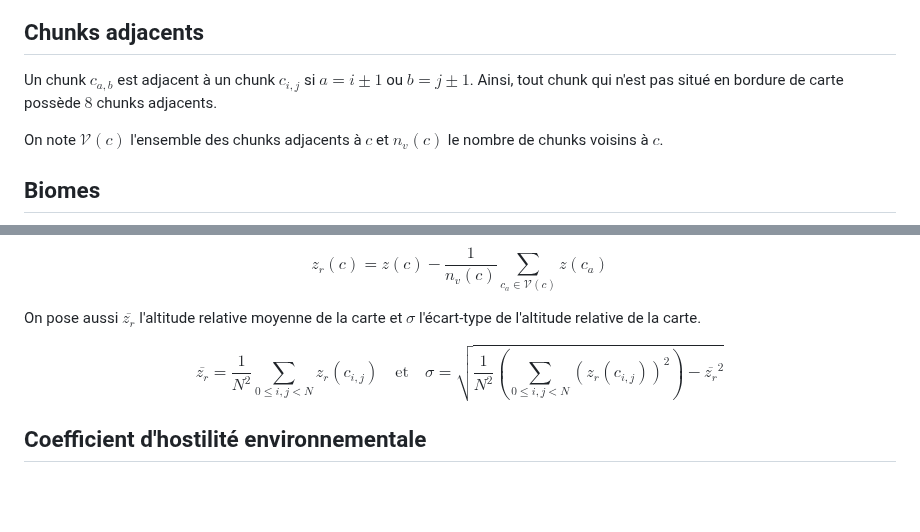
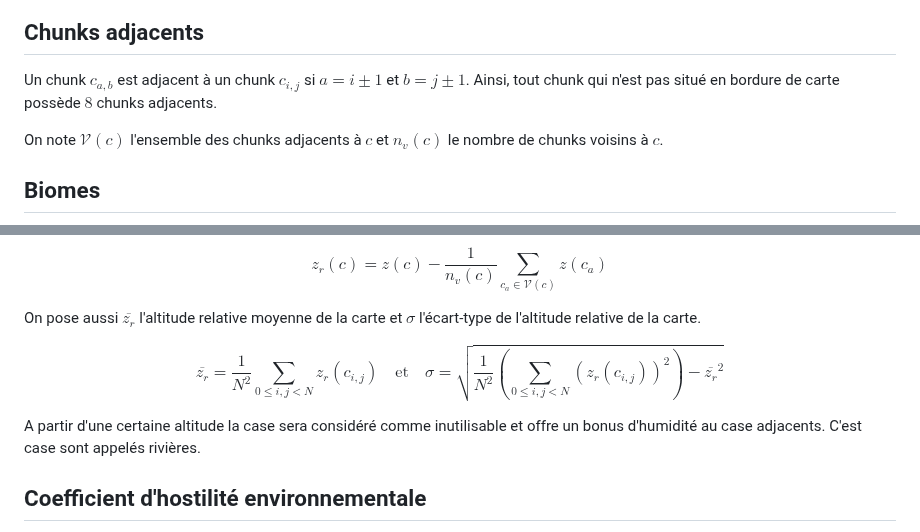
Before and after one commit to chipseater/TIPE, a Markdown page: README.md, 2 parts joined by grey strips. Drawn GitHub-style; blank space fills up the shorter version.

Commit message:
Update README.md
Relecture de une faute et d'une précision. De plus, le bâtiment Atelier conviendrait mieux que Usine.

```diff
--- a/README.md
+++ b/README.md
@@ -21,7 +21,7 @@ La carte est découpée en chunks notés de 4x4 cases. On note $c_{i,j}$ le chun
 
 ## Chunks adjacents
 
-Un chunk $c_{a,b}$ est adjacent à un chunk $c_{i,j}$ si $a = i \pm 1$ ou $b = j \pm 1$. Ainsi, tout chunk qui n'est pas situé en bordure de carte possède $8$ chunks adjacents.
+Un chunk $c_{a,b}$ est adjacent à un chunk $c_{i,j}$ si $a = i \pm 1$ et $b = j \pm 1$. Ainsi, tout chunk qui n'est pas situé en bordure de carte possède $8$ chunks adjacents.
 
 On note $\mathcal V(c)$ l'ensemble des chunks adjacents à $c$ et $n_v(c)$ le nombre de chunks voisins à $c$.
 
@@ -67,6 +67,8 @@ $$z_r(c) = z(c) - \frac{1}{n_v(c)} \sum_{c_a \in \mathcal V(c)} z(c_a)$$
 On pose aussi $\overline{z_r}$ l'altitude relative moyenne de la carte et $\sigma$ l'écart-type de l'altitude relative de la carte.
 
 $$ \overline{z_r} = \frac{1}{N^2} \sum_{0 \le i, j < N} z_r(c_{i,j}) \quad \text{et} \quad \sigma = \sqrt{\frac{1}{N^2}\left(\sum_{0 \le i,j < N}{(z_r(c_{i,j}))^2}\right) - \overline{z_r}^2}$$
+
+A partir d'une certaine altitude la case sera considéré comme inutilisable et offre un bonus d'humidité au case adjacents. C'est case sont appelés rivières.
 
 ## Coefficient d'hostilité environnementale
 
```
